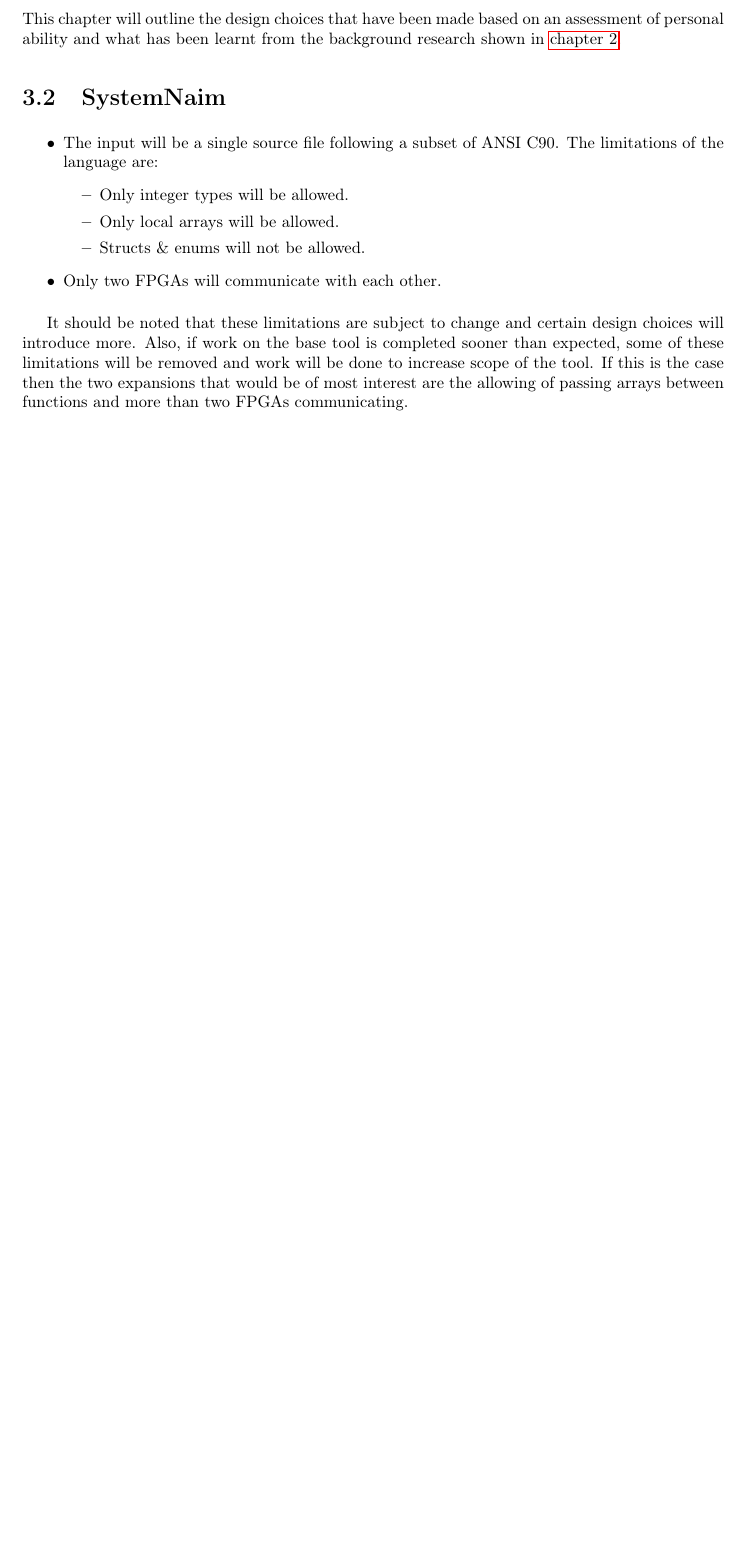
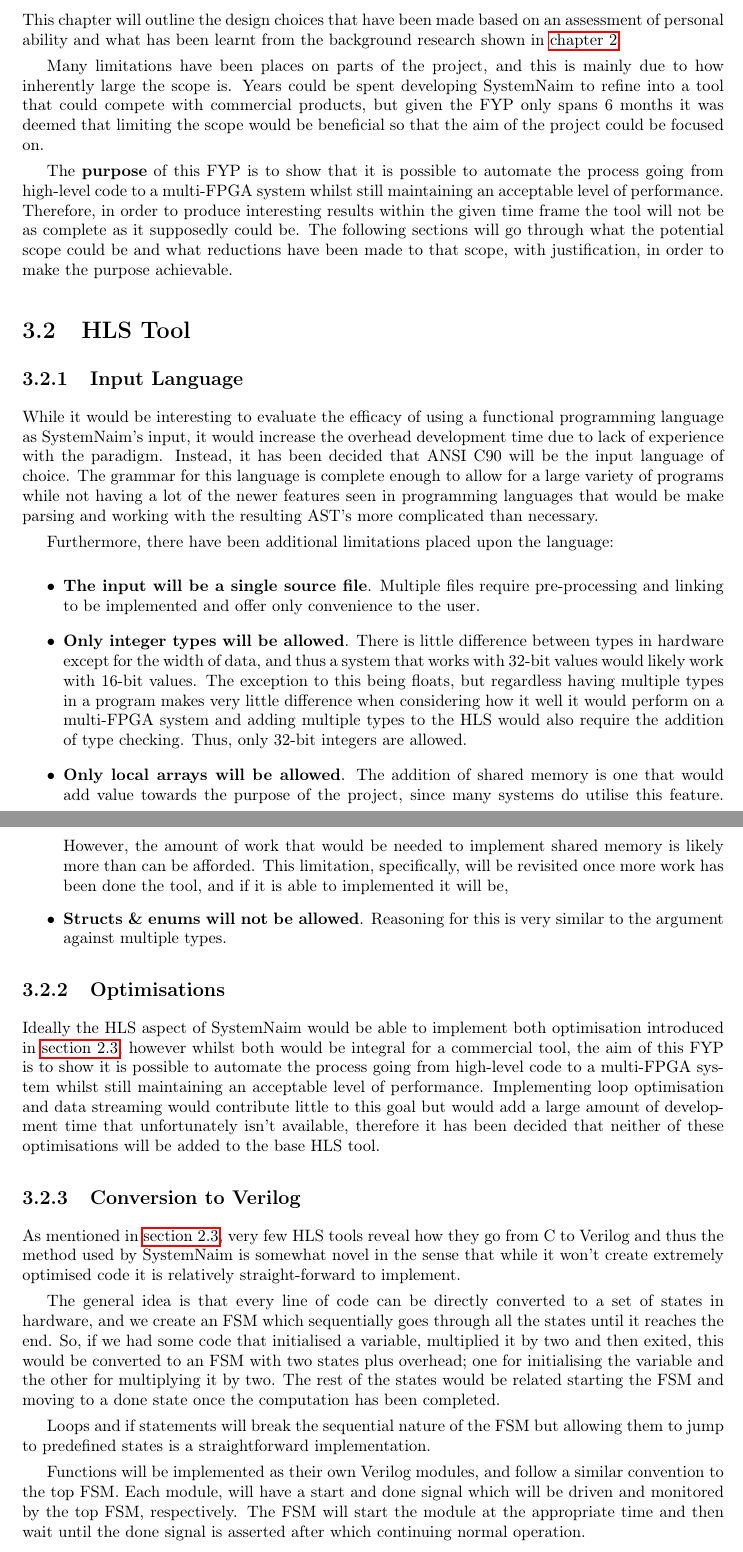
Before and after one commit to NGovani/SystemNaim-Interim-Report, a LaTeX thesis (main.tex, which reads 02_design_plan/index.tex): part of page 11 of 17 before the commit and two parts of pages 11 and 12 of 18 after it, the two joined at a grey line, cut so that both start at the same text, the shorter picture padded with empty space. Compiled offline with pdfLaTeX.

Commit message:
added major parts of design

```diff
--- a/02_design_plan/index.tex
+++ b/02_design_plan/index.tex
@@ -4,18 +4,38 @@
 \section{Introduction}
 This chapter will outline the design choices that have been made based on an assessment of personal ability and what has been learnt from the background research shown in \autoref{chap:Background}.
 
-\section{SystemNaim}
+Many limitations have been places on parts of the project, and this is mainly due to how inherently large the scope is. Years could be spent developing SystemNaim to refine into a tool that could compete with commercial products, but given the FYP only spans 6 months it was deemed that limiting the scope would be beneficial so that the aim of the project could be focused on.
+
+The \textbf{purpose} of this FYP is to show that it is possible to automate the process going from high-level code to a multi-FPGA system whilst still maintaining an acceptable level of performance. Therefore, in order to produce interesting results within the given time frame the tool will not be as complete as it supposedly could be. The following sections will go through what the potential scope could be and what reductions have been made to that scope, with justification, in order to make the purpose achievable.
+
+\section{HLS Tool}
+
+\subsection{Input Language}
+
+While it would be interesting to evaluate the efficacy of using a functional programming language as SystemNaim's input, it would increase the overhead development time due to lack of experience with the paradigm. Instead, it has been decided that ANSI C90 will be the input language of choice. The grammar for this language is complete enough to allow for a large variety of programs while not having a lot of the newer features seen in programming languages that would be make parsing and working with the resulting AST's more complicated than necessary.
+
+Furthermore, there have been additional limitations placed upon the language:
 
 \begin{itemize}
-    \item The input will be a single source file following a subset of ANSI C90. The limitations of the language are:
-    \begin{itemize}
-        \item Only integer types will be allowed.
-        \item Only local arrays will be allowed.
-        \item Structs \& enums will not be allowed.
-    \end{itemize}
-    \item Only two FPGAs will communicate with each other.
+    \item \textbf{The input will be a single source file}. Multiple files require pre-processing and linking to be implemented and offer only convenience to the user.
+    \item \textbf{Only integer types will be allowed}. There is little difference between types in hardware except for the width of data, and thus a system that works with 32-bit values would likely work with 16-bit values. The exception to this being floats, but regardless having multiple types in a program makes very little difference when considering how it well it would perform on a multi-FPGA system and adding multiple types to the HLS would also require the addition of type checking. Thus, only 32-bit integers are allowed.
+    \item \textbf{Only local arrays will be allowed}. The addition of shared memory is one that would add value towards the purpose of the project, since many systems do utilise this feature. However, the amount of work that would be needed to implement shared memory is likely more than can be afforded. This limitation, specifically, will be revisited once more work has been done the tool, and if it is able to implemented it will be,
+    \item \textbf{Structs \& enums will not be allowed}. Reasoning for this is very similar to the argument against multiple types.
 \end{itemize}
 
-It should be noted that these limitations are subject to change and certain design choices will introduce more. Also, if work on the base tool is completed sooner than expected, some of these limitations will be removed and work will be done to increase scope of the tool. If this is the case then the two expansions that would be of most interest are the allowing of passing arrays between functions and more than two FPGAs communicating.
 
-The output of SystemNaim will be a collection of Verilog HDL files which perform the same computation as the provided input file and with each FPGA receiving its own top file. The target devices have yet to be decided, however, it is likely that regardless of this choice the output files will simply be accompanied by a guide on how to implement the design using the currently available synthesis tools. It is also yet to be decided whether pre-existing libraries for base functionality, such as arithmetic and memory access, will be used. This choice will be made after the target device is chosen and depends upon the difficulty of incorporating these libraries into the tool.
+\subsection{Optimisations}
+
+Ideally the HLS aspect of SystemNaim would be able to implement both optimisation introduced in \autoref{sec:bg:hls}, however whilst both would be integral for a commercial tool, the aim of this FYP is to show it is possible to automate the process going from high-level code to a multi-FPGA system whilst still maintaining an acceptable level of performance. Implementing  loop optimisation and data streaming would contribute little to this goal but would add a large amount of development time that unfortunately isn't available, therefore it has been decided that neither of these optimisations will be added to the base HLS tool.
+
+\subsection{Conversion to Verilog}
+
+As mentioned in \autoref{sec:bg:hls}, very few HLS tools reveal how they go from C to Verilog and thus the method used by SystemNaim is somewhat novel in the sense that while it won't create extremely optimised code it is relatively straight-forward to implement.
+
+The general idea is that every line of code can be directly converted to a set of states in hardware, and we create an FSM which sequentially goes through all the states until it reaches the end. So, if we had some code that initialised a variable, multiplied it by two and then exited, this would be converted to an FSM with two states plus overhead; one for initialising the variable and the other for multiplying it by two. The rest of the states would be related starting the FSM and moving to a done state once the computation has been completed.
+
+Loops and if statements will break the sequential nature of the FSM but allowing them to jump to predefined states is a straightforward implementation.
+
+Functions will be implemented as their own Verilog modules, and follow a similar convention to the top FSM. Each module, will have a start and done signal which will be driven and monitored by the top FSM, respectively. The FSM will start the module at the appropriate time and then wait until the done signal is asserted after which continuing normal operation.
+
+The method for implementing functions does allow for an interesting optimisation that has relatively little work overhead. A modification to grammar will be made to support for parallel execution of functions. The modification will be a new block scope, where any function called within this scope will be started on the same cycle and once all functions have completed their computation the FSM will continue operation.
```
Also changed, not shown: 01_background/index.tex (+3 -1 lines), 02_design_plan/index.tex (10 more changed lines).
